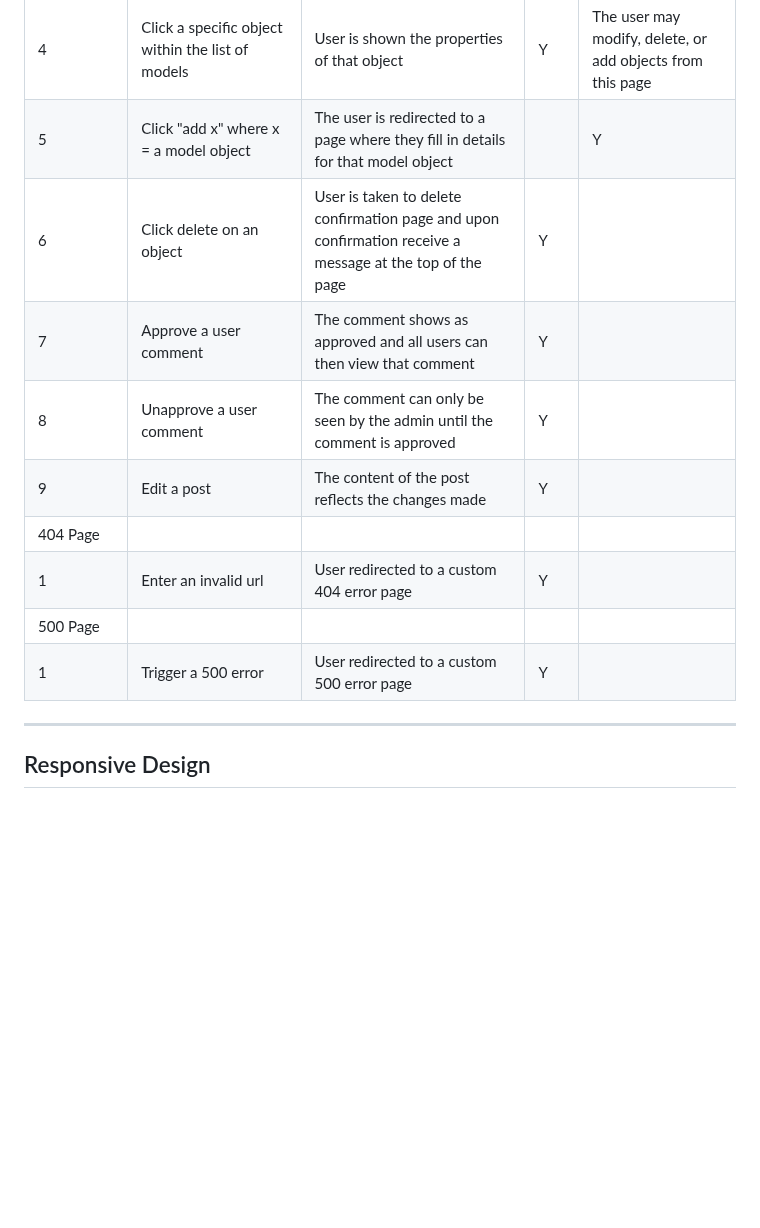
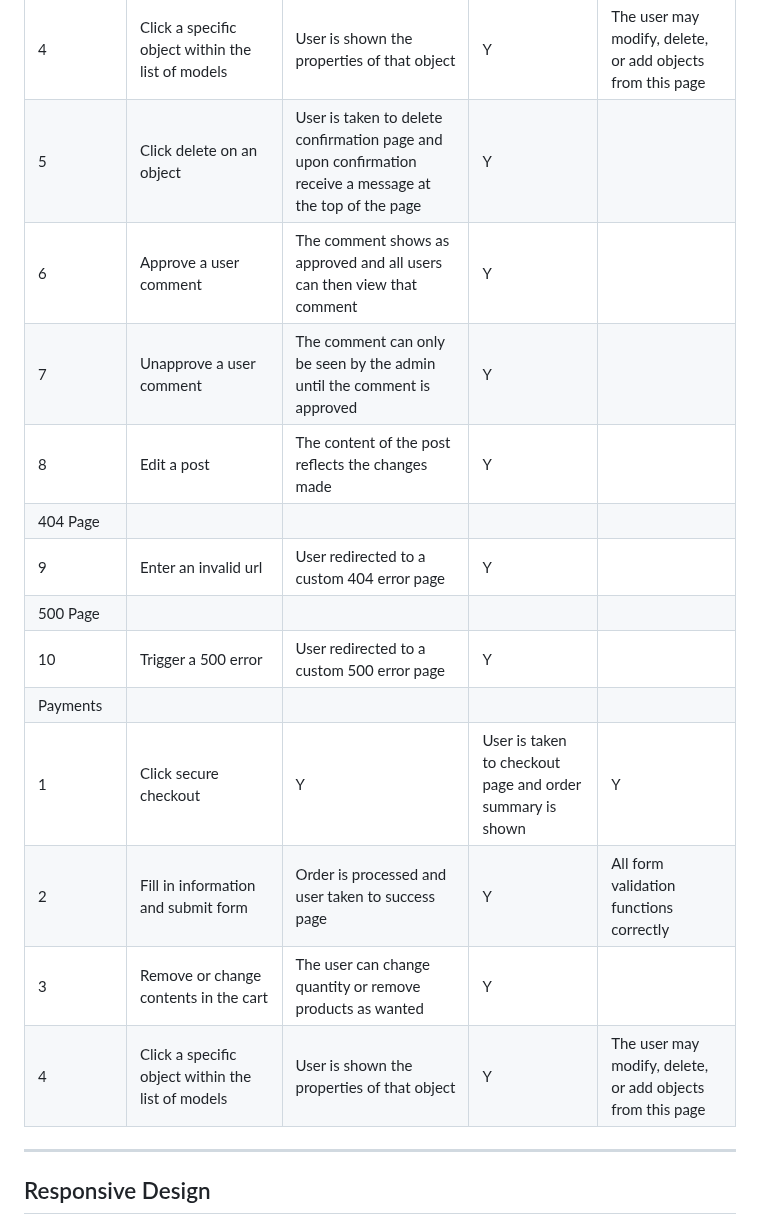
Before and after one commit to Dekeypetey40/kaberg-design, a Markdown page: TESTING.md, the part around the change. Drawn GitHub-style; blank space fills up the shorter version.

Commit message:
Finish manual testing

```diff
--- a/TESTING.md
+++ b/TESTING.md
@@ -48,15 +48,19 @@
 | 2    | Sign in as the superuser | Redirects user to the admin panel | Y |          |
 | 3   | Click on any of the models in the admin panel | User sees a list of the objects with that model | Y |     |
 | 4    | Click a specific object within the list of models  | User is shown the properties of that object | Y |  The user may modify, delete, or add objects from this page    |
-| 5     | Click "add x" where x = a model object | The user is redirected to a page where they fill in details for that model object || Y | Once the user saves their created object they receive confirmation at the top of the page|
-| 6     | Click delete on an object | User is taken to delete confirmation page and upon confirmation receive a message at the top of the page | Y |   |
-| 7     | Approve a user comment | The comment shows as approved and all users can then view that comment | Y |    |
-| 8         | Unapprove a user comment | The comment can only be seen by the admin until the comment is approved | Y |          |
-| 9       | Edit a post | The content of the post reflects the changes made | Y |          |
+| 5     | Click delete on an object | User is taken to delete confirmation page and upon confirmation receive a message at the top of the page | Y |   |
+| 6     | Approve a user comment | The comment shows as approved and all users can then view that comment | Y |    |
+| 7         | Unapprove a user comment | The comment can only be seen by the admin until the comment is approved | Y |          |
+| 8       | Edit a post | The content of the post reflects the changes made | Y |          |
 | 404 Page  |                        |                  |      |             |
-| 1        | Enter an invalid url  | User redirected to a custom 404 error page | Y |          |
+| 9        | Enter an invalid url  | User redirected to a custom 404 error page | Y |          |
 | 500 Page  |                        |                  |      |             |
-| 1        | Trigger a 500 error | User redirected to a custom 500 error page | Y |          |
+| 10        | Trigger a 500 error | User redirected to a custom 500 error page | Y |          |
+| Payments  |                        |                  |      |             |
+| 1    | Click secure checkout  | Y | User is taken to checkout page and order summary is shown | Y |          |
+| 2    | Fill in information and submit form | Order is processed and user taken to success page | Y |  All form validation functions correctly        |
+| 3   | Remove or change contents in the cart | The user can change quantity or remove products as wanted | Y |     |
+| 4    | Click a specific object within the list of models  | User is shown the properties of that object | Y |  The user may modify, delete, or add objects from this page    |
 
 ---
 
```
